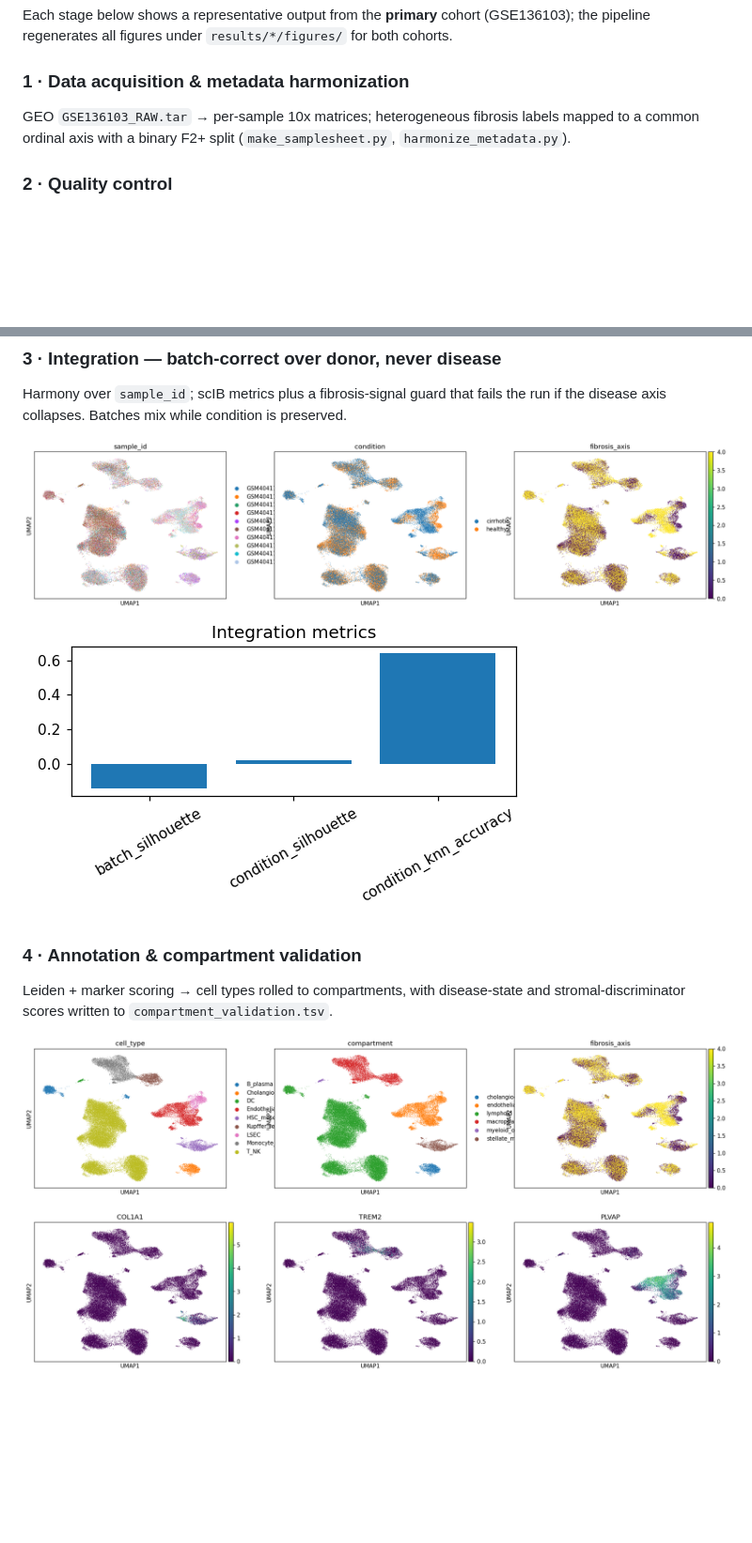
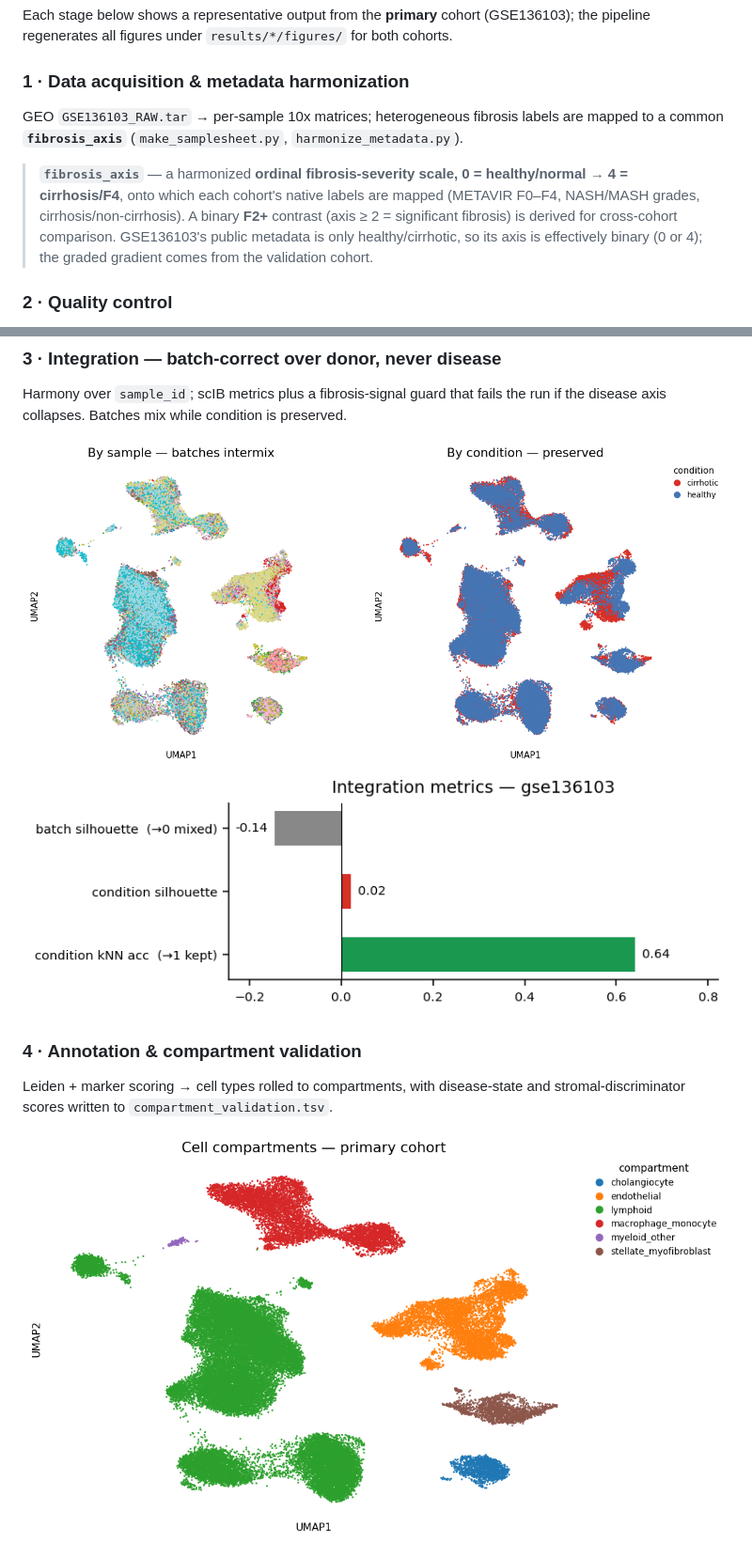
Before and after one commit to ericmalekos/sc-liver, a Markdown page: README.md, 2 parts joined by grey strips. Shown at 94% size. GitHub-like rendering; pictures changed too: docs/figures/03_integration_scib.png, docs/figures/03_integration_umap.png, docs/figures/04_annotation_umap.png; blank space fills up the shorter version.

```diff
--- a/README.md
+++ b/README.md
@@ -32,8 +32,14 @@ Each stage below shows a representative output from the **primary** cohort (GSE1
 pipeline regenerates all figures under `results/*/figures/` for both cohorts.
 
 ### 1 · Data acquisition & metadata harmonization
-GEO `GSE136103_RAW.tar` → per-sample 10x matrices; heterogeneous fibrosis labels mapped to a
-common ordinal axis with a binary F2+ split (`make_samplesheet.py`, `harmonize_metadata.py`).
+GEO `GSE136103_RAW.tar` → per-sample 10x matrices; heterogeneous fibrosis labels are mapped to a
+common **`fibrosis_axis`** (`make_samplesheet.py`, `harmonize_metadata.py`).
+
+> **`fibrosis_axis`** — a harmonized **ordinal fibrosis-severity scale, 0 = healthy/normal → 4 =
+> cirrhosis/F4**, onto which each cohort's native labels are mapped (METAVIR F0–F4, NASH/MASH
+> grades, cirrhosis/non-cirrhosis). A binary **F2+** contrast (axis ≥ 2 = significant fibrosis) is
+> derived for cross-cohort comparison. GSE136103's public metadata is only healthy/cirrhotic, so
+> its axis is effectively binary (0 or 4); the graded gradient comes from the validation cohort.
 
 ### 2 · Quality control
 Adaptive MAD filtering, liver/modality-aware mitochondrial ceiling, decontX ambient removal (with
```
Also changed, not shown: other parts of README.md (+21 -4 lines), docs/figures/05_de_volcano.png (added), docs/figures/08_top_candidates.png, 1 other file.
